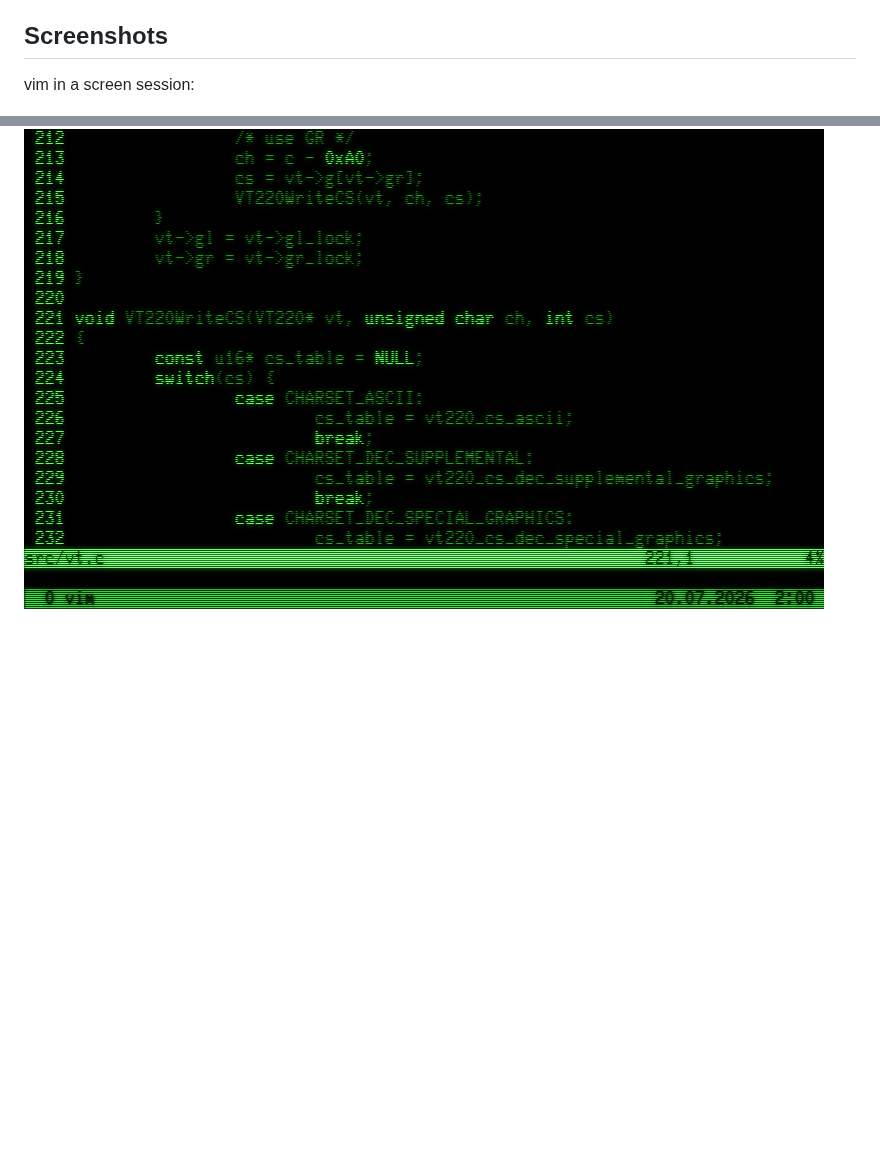
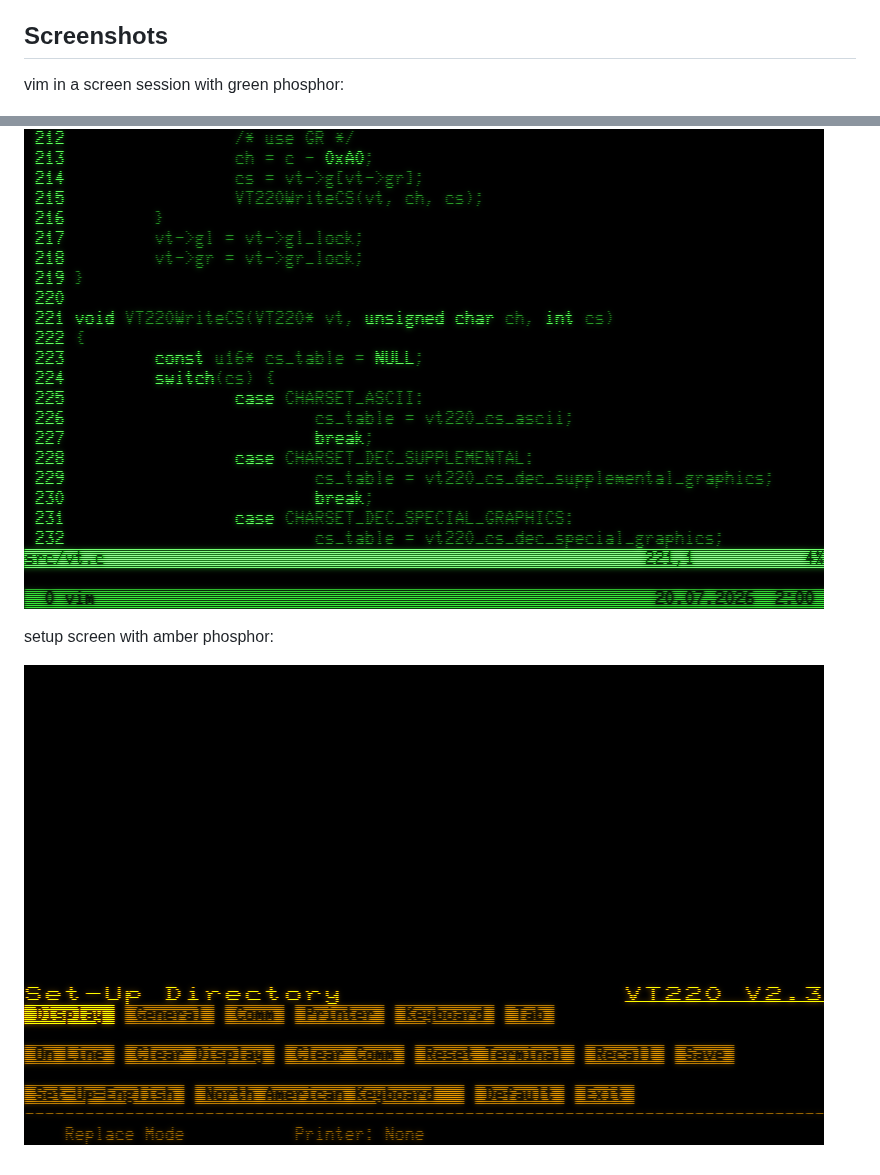
Before and after one commit to unknown-technologies/vt220, a Markdown page: README.md, 2 parts joined by grey strips. Rendered like a GitHub page; pictures changed too: doc/vt220-setup.png (added); blank space fills up the shorter version.

Commit message:
Add another screenshot

```diff
--- a/README.md
+++ b/README.md
@@ -108,6 +108,10 @@ on a Windows computer many years ago, but even this is currently untested.
 Screenshots
 -----------
 
-vim in a screen session:
+vim in a screen session with green phosphor:
 
 ![VIM in a screen session](https://raw.githubusercontent.com/unknown-technologies/vt220/master/doc/vt220-vim.png)
+
+setup screen with amber phosphor:
+
+![Setup screen](https://raw.githubusercontent.com/unknown-technologies/vt220/master/doc/vt220-setup.png)
```
